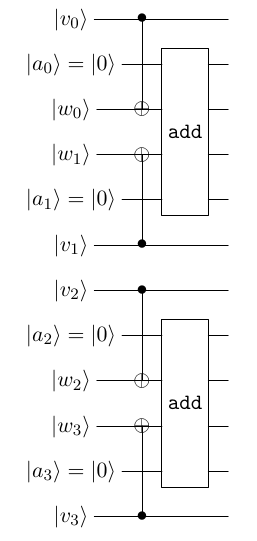
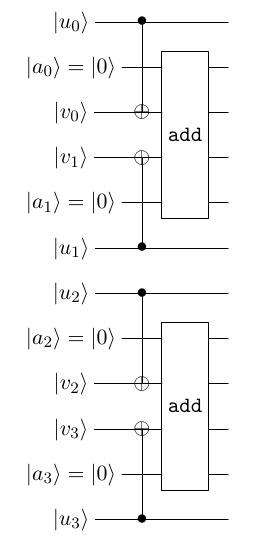
Before and after one commit to jschanck/eprint-2019-1161, a LaTeX document (popcnt_sieve_pt1.tex): part of the page, cut at the place of the change. Compiled offline with pdfLaTeX.

Commit message:
changing the popcnt figure to exactly match notation used in prose

```diff
--- a/popcnt_sieve_pt1.tex
+++ b/popcnt_sieve_pt1.tex
@@ -76,18 +76,18 @@
 
 % definitions for bit labels and initial states
 
-\def\bA{ \q{v_{0}}}
+\def\bA{ \q{u_{0}}}
 \def\bB{\qv{a_{0}}{0}}
-\def\bC{ \q{w_{0}}}
-\def\bD{ \q{w_{1}}}
+\def\bC{ \q{v_{0}}}
+\def\bD{ \q{v_{1}}}
 \def\bE{\qv{a_{1}}{0}}
-\def\bF{ \q{v_{1}}}
-\def\bG{ \q{v_{2}}}
+\def\bF{ \q{u_{1}}}
+\def\bG{ \q{u_{2}}}
 \def\bH{\qv{a_{2}}{0}}
-\def\bI{ \q{w_{2}}}
-\def\bJ{ \q{w_{3}}}
+\def\bI{ \q{v_{2}}}
+\def\bJ{ \q{v_{3}}}
 \def\bK{\qv{a_{3}}{0}}
-\def\bL{ \q{v_{3}}}
+\def\bL{ \q{u_{3}}}
 
 % The quantum circuit as an xymatrix
 
```
Also changed, not shown: popcnt_sieve_pt2.tex (+20 -20 lines), popcnt_sieve_pt3.tex (+23 -23 lines), popcnt_sieve_pt1.pdf, popcnt_sieve_pt2.pdf, popcnt_sieve_pt3.pdf, popcnt_sieve_pt1.tex (56 more changed lines), 3 other files.
